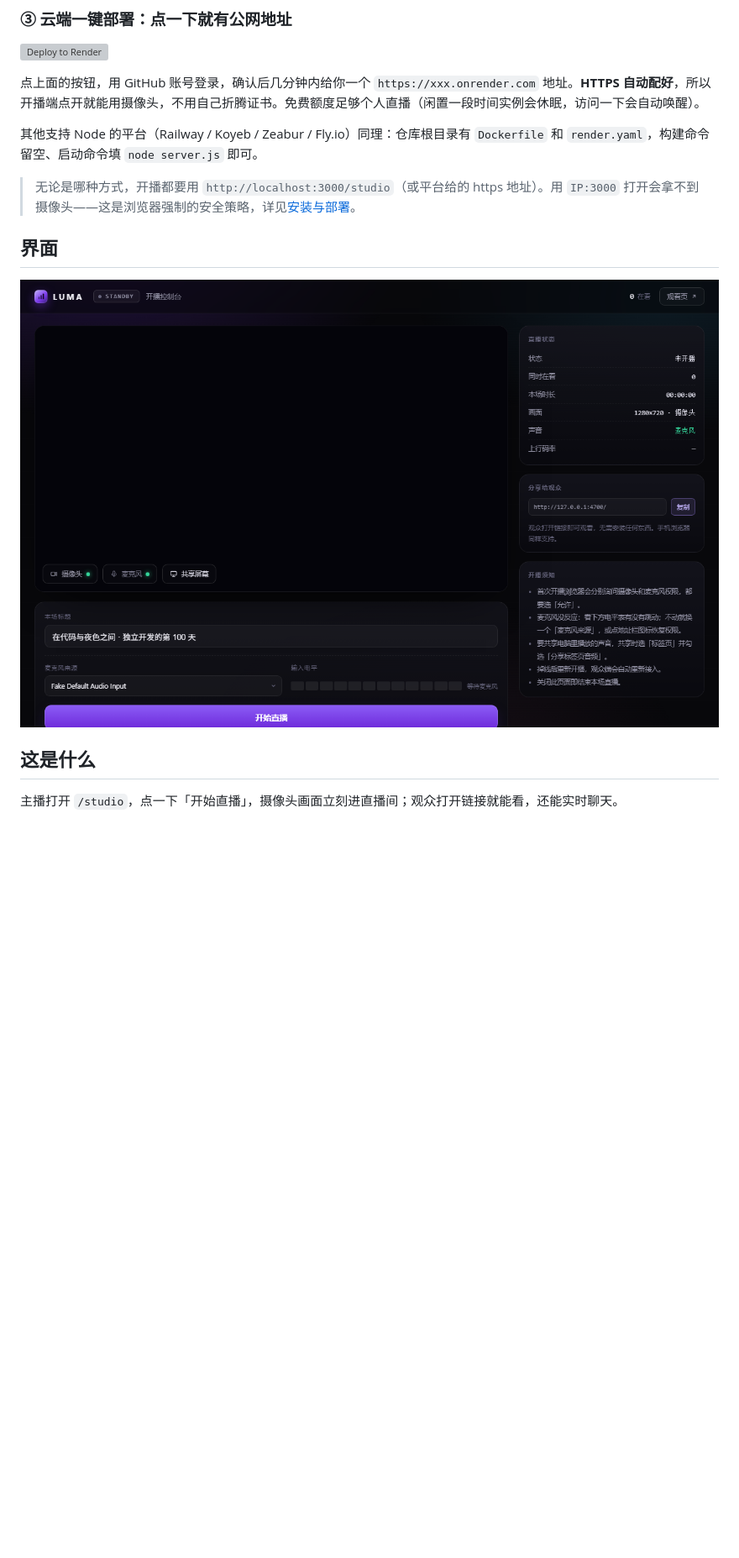
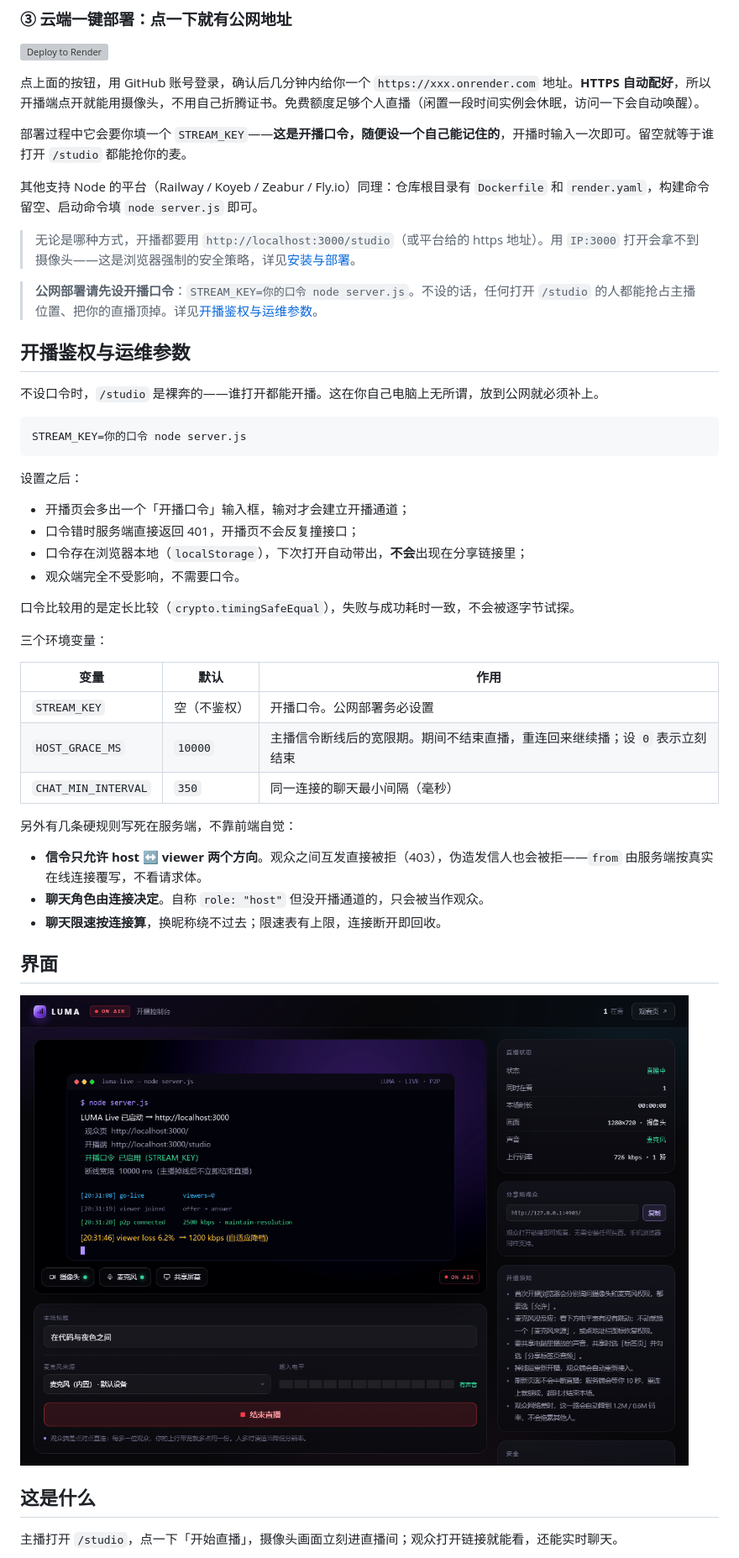
Before and after one commit to ko2en/luma-live, a Markdown page: README.md, the part around one of its changes. Shown at 84% size. Drawn GitHub-style; pictures changed too: docs/studio.png; blank space fills up the shorter version; grey boxes are pictures that could not be loaded.

````diff
--- a/README.md
+++ b/README.md
@@ -51,9 +51,44 @@ Windows 上装了 Docker 也一样适用，`docker compose up -d` 然后访问 `
 
 点上面的按钮，用 GitHub 账号登录，确认后几分钟内给你一个 `https://xxx.onrender.com` 地址。**HTTPS 自动配好**，所以开播端点开就能用摄像头，不用自己折腾证书。免费额度足够个人直播（闲置一段时间实例会休眠，访问一下会自动唤醒）。
 
+部署过程中它会要你填一个 `STREAM_KEY`——**这是开播口令，随便设一个自己能记住的**，开播时输入一次即可。留空就等于谁打开 `/studio` 都能抢你的麦。
+
 其他支持 Node 的平台（Railway / Koyeb / Zeabur / Fly.io）同理：仓库根目录有 `Dockerfile` 和 `render.yaml`，构建命令留空、启动命令填 `node server.js` 即可。
 
 > 无论是哪种方式，开播都要用 `http://localhost:3000/studio`（或平台给的 https 地址）。用 `IP:3000` 打开会拿不到摄像头——这是浏览器强制的安全策略，详见[安装与部署](#安装与部署)。
+
+> **公网部署请先设开播口令**：`STREAM_KEY=你的口令 node server.js`。不设的话，任何打开 `/studio` 的人都能抢占主播位置、把你的直播顶掉。详见[开播鉴权与运维参数](#开播鉴权与运维参数)。
+
+## 开播鉴权与运维参数
+
+不设口令时，`/studio` 是裸奔的——谁打开都能开播。这在你自己电脑上无所谓，放到公网就必须补上。
+
+```bash
+STREAM_KEY=你的口令 node server.js
+```
+
+设置之后：
+
+- 开播页会多出一个「开播口令」输入框，输对才会建立开播通道；
+- 口令错时服务端直接返回 401，开播页不会反复撞接口；
+- 口令存在浏览器本地（`localStorage`），下次打开自动带出，**不会**出现在分享链接里；
+- 观众端完全不受影响，不需要口令。
+
+口令比较用的是定长比较（`crypto.timingSafeEqual`），失败与成功耗时一致，不会被逐字节试探。
+
+三个环境变量：
+
+| 变量 | 默认 | 作用 |
+|---|---|---|
+| `STREAM_KEY` | 空（不鉴权） | 开播口令。公网部署务必设置 |
+| `HOST_GRACE_MS` | `10000` | 主播信令断线后的宽限期。期间不结束直播，重连回来继续播；设 `0` 表示立刻结束 |
+| `CHAT_MIN_INTERVAL` | `350` | 同一连接的聊天最小间隔（毫秒） |
+
+另外有几条硬规则写死在服务端，不靠前端自觉：
+
+- **信令只允许 host ↔ viewer 两个方向**。观众之间互发直接被拒（403），伪造发信人也会被拒——`from` 由服务端按真实在线连接覆写，不看请求体。
+- **聊天角色由连接决定**。自称 `role: "host"` 但没开播通道的，只会被当作观众。
+- **聊天限速按连接算**，换昵称绕不过去；限速表有上限，连接断开即回收。
 
 ## 界面
 
````
Also changed, not shown: other parts of README.md (+34 -7 lines), docs/viewer.png, 12 other files.
